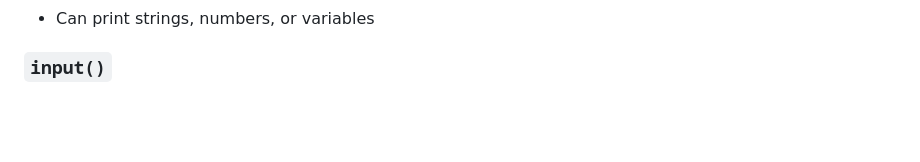
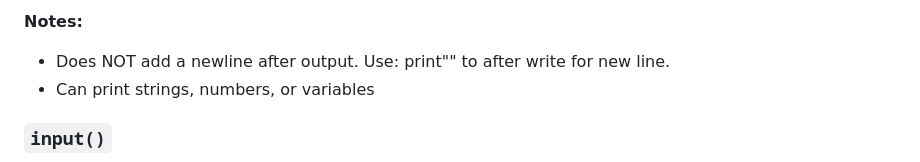
Before and after one commit to robot-sword78634/Flow, a Markdown page: FLOW_COMMANDS.md, the part around one of its changes. Rendered like a GitHub page; blank space fills up the shorter version.

Commit message:
Document 'write' command in FLOW_COMMANDS.md
Added documentation for the 'write' command including syntax and examples.

```diff
--- a/FLOW_COMMANDS.md
+++ b/FLOW_COMMANDS.md
@@ -54,3 +72,5 @@ print "Your score: " + score
+**Notes:**
+- Does NOT add a newline after output. Use: print"" to after write for new line.
 - Can print strings, numbers, or variables
 
 ### `input()`
```
Also changed, not shown: other parts of FLOW_COMMANDS.md (+18 -0 lines).
